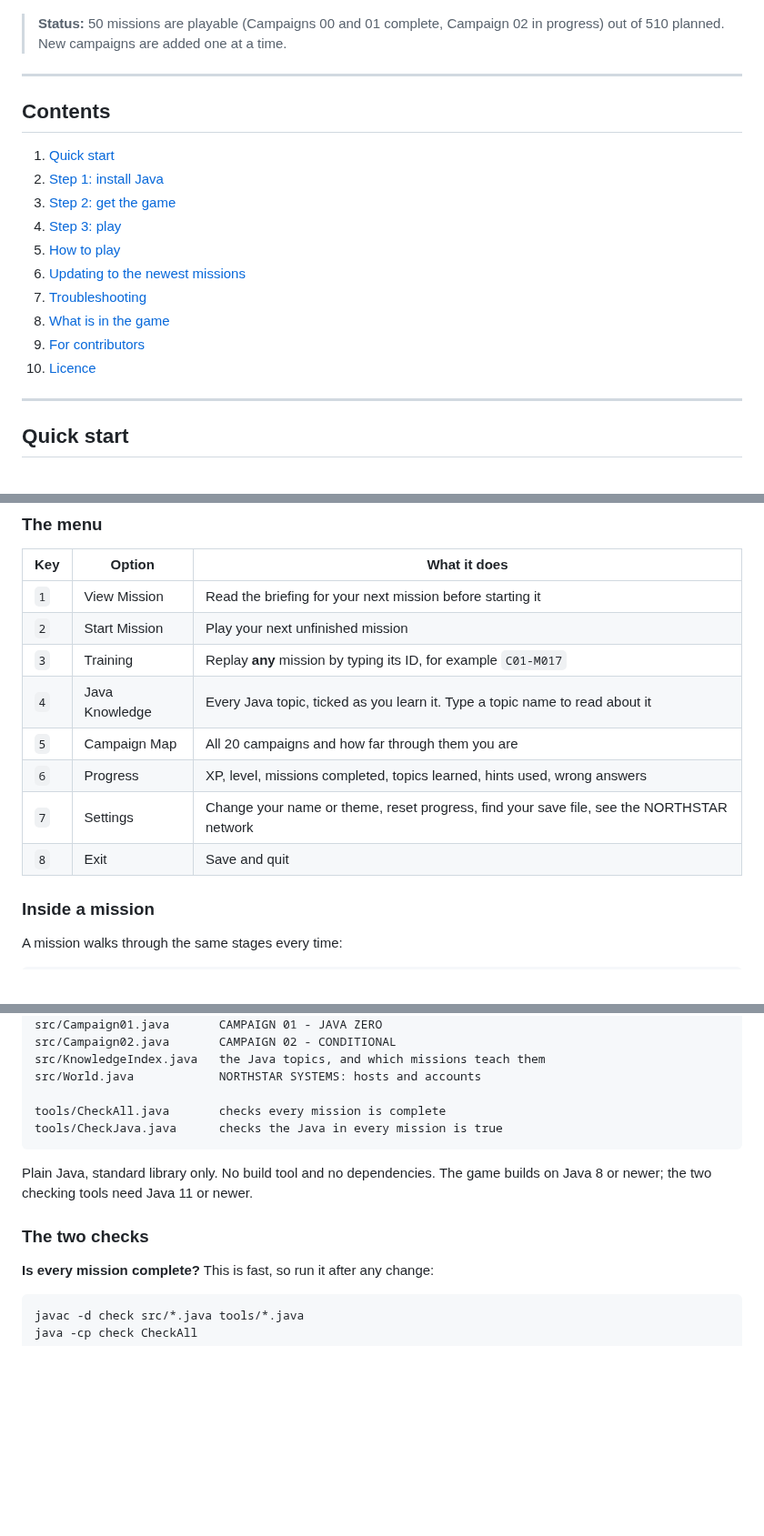
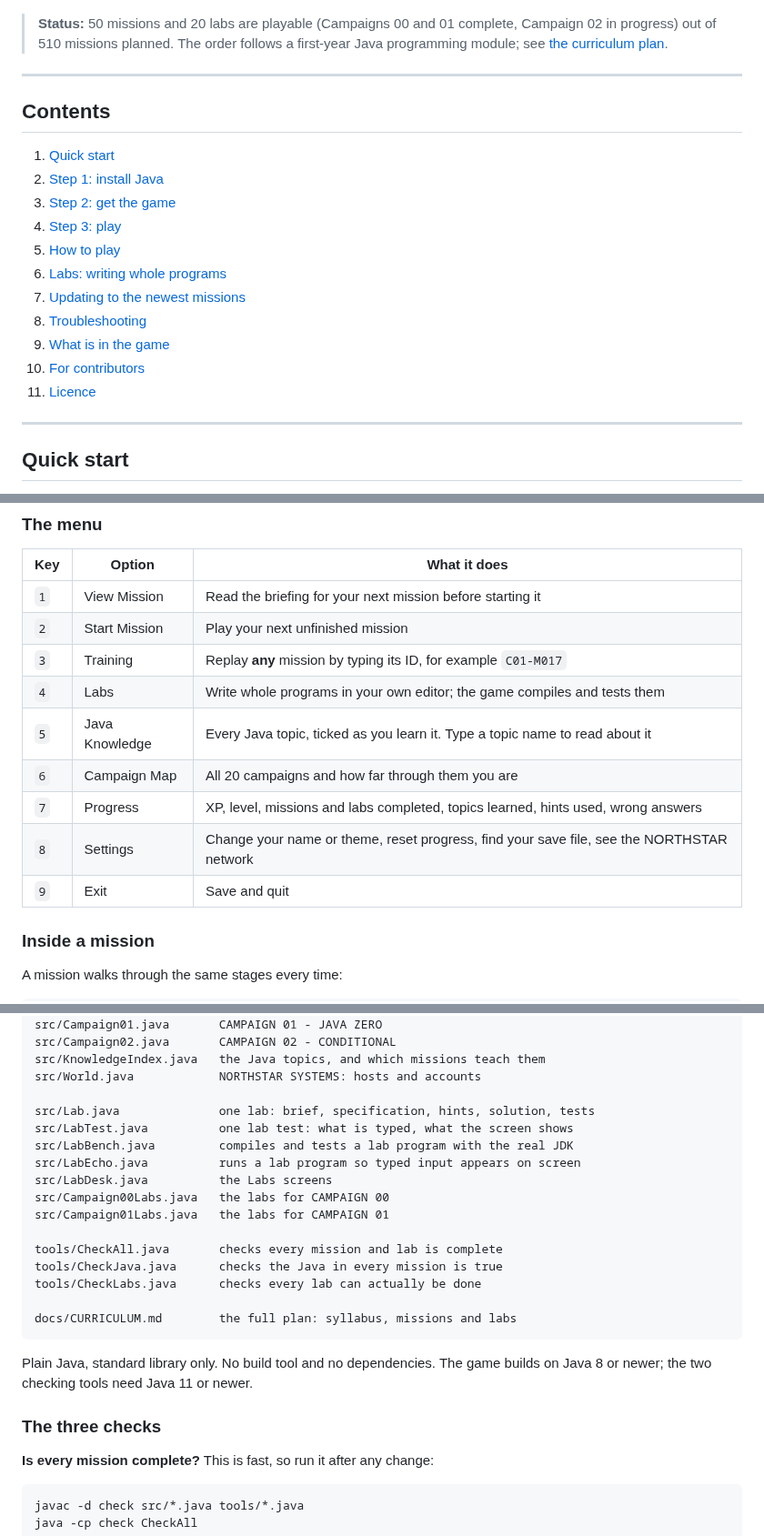
Before and after one commit to 0x14117/STATIC-VOID, a Markdown page: README.md, 3 parts joined by grey strips. Shown at 91% size. GitHub-like rendering; blank space fills up the shorter version.

````diff
--- a/README.md
+++ b/README.md
@@ -20,9 +20,10 @@ stopping forged log entries, checking access.
 
 ![CYBER//OPS starting up: the logo, a boot sequence and the analyst sign-in](docs/screenshot-start.png)
 
-> **Status:** 50 missions are playable (Campaigns 00 and 01 complete,
-> Campaign 02 in progress) out of 510 planned. New campaigns are added one at
-> a time.
+> **Status:** 50 missions and 20 labs are playable (Campaigns 00 and 01
+> complete, Campaign 02 in progress) out of 510 missions planned. The order
+> follows a first-year Java programming module; see
+> [the curriculum plan](docs/CURRICULUM.md).
 
 ---
 
@@ -33,11 +34,12 @@ stopping forged log entries, checking access.
 3. [Step 2: get the game](#step-2-get-the-game)
 4. [Step 3: play](#step-3-play)
 5. [How to play](#how-to-play)
-6. [Updating to the newest missions](#updating-to-the-newest-missions)
-7. [Troubleshooting](#troubleshooting)
-8. [What is in the game](#what-is-in-the-game)
-9. [For contributors](#for-contributors)
-10. [Licence](#licence)
+6. [Labs: writing whole programs](#labs-writing-whole-programs)
+7. [Updating to the newest missions](#updating-to-the-newest-missions)
+8. [Troubleshooting](#troubleshooting)
+9. [What is in the game](#what-is-in-the-game)
+10. [For contributors](#for-contributors)
+11. [Licence](#licence)
 
 ---
 
@@ -260,11 +262,12 @@ level, your clearance, and the next mission waiting for you.
 | `1` | View Mission | Read the briefing for your next mission before starting it |
 | `2` | Start Mission | Play your next unfinished mission |
 | `3` | Training | Replay **any** mission by typing its ID, for example `C01-M017` |
-| `4` | Java Knowledge | Every Java topic, ticked as you learn it. Type a topic name to read about it |
-| `5` | Campaign Map | All 20 campaigns and how far through them you are |
-| `6` | Progress | XP, level, missions completed, topics learned, hints used, wrong answers |
-| `7` | Settings | Change your name or theme, reset progress, find your save file, see the NORTHSTAR network |
-| `8` | Exit | Save and quit |
+| `4` | Labs | Write whole programs in your own editor; the game compiles and tests them |
+| `5` | Java Knowledge | Every Java topic, ticked as you learn it. Type a topic name to read about it |
+| `6` | Campaign Map | All 20 campaigns and how far through them you are |
+| `7` | Progress | XP, level, missions and labs completed, topics learned, hints used, wrong answers |
+| `8` | Settings | Change your name or theme, reset progress, find your save file, see the NORTHSTAR network |
+| `9` | Exit | Save and quit |
 
 ### Inside a mission
 
@@ -495,15 +561,26 @@ src/Campaign02.java       CAMPAIGN 02 - CONDITIONAL
 src/KnowledgeIndex.java   the Java topics, and which missions teach them
 src/World.java            NORTHSTAR SYSTEMS: hosts and accounts
 
-tools/CheckAll.java       checks every mission is complete
+src/Lab.java              one lab: brief, specification, hints, solution, tests
+src/LabTest.java          one lab test: what is typed, what the screen shows
+src/LabBench.java         compiles and tests a lab program with the real JDK
+src/LabEcho.java          runs a lab program so typed input appears on screen
+src/LabDesk.java          the Labs screens
+src/Campaign00Labs.java   the labs for CAMPAIGN 00
+src/Campaign01Labs.java   the labs for CAMPAIGN 01
+
+tools/CheckAll.java       checks every mission and lab is complete
 tools/CheckJava.java      checks the Java in every mission is true
+tools/CheckLabs.java      checks every lab can actually be done
+
+docs/CURRICULUM.md        the full plan: syllabus, missions and labs
 ```
 
 Plain Java, standard library only. No build tool and no dependencies. The
 game builds on Java 8 or newer; the two checking tools need Java 11 or
 newer.
 
-### The two checks
+### The three checks
 
 **Is every mission complete?** This is fast, so run it after any change:
 
````
Also changed, not shown: other parts of README.md (+112 -25 lines), docs/CURRICULUM.md (+1 -1 lines), docs/screenshot-lab.png (added), 2 other files.
